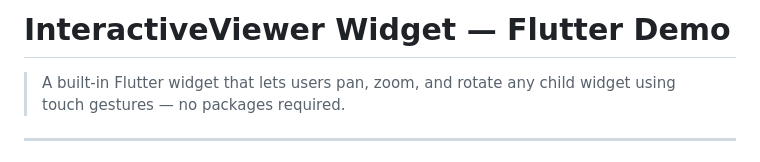
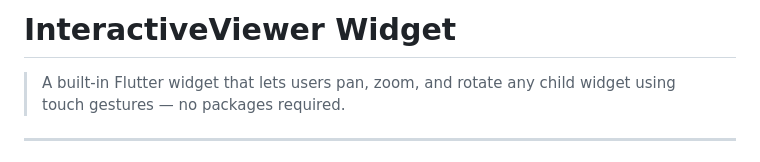
Before and after one commit to b-sandrine/widget_presentation-, a Markdown page: README.md, the part around the change. GitHub-like rendering.

Commit message:
Update title of README for InteractiveViewer Widget
Removed the demo reference from the title.

```diff
--- a/README.md
+++ b/README.md
@@ -1,4 +1,4 @@
-# InteractiveViewer Widget — Flutter Demo
+# InteractiveViewer Widget
 
 > A built-in Flutter widget that lets users pan, zoom, and rotate any child widget using touch gestures — no packages required.
 
```
